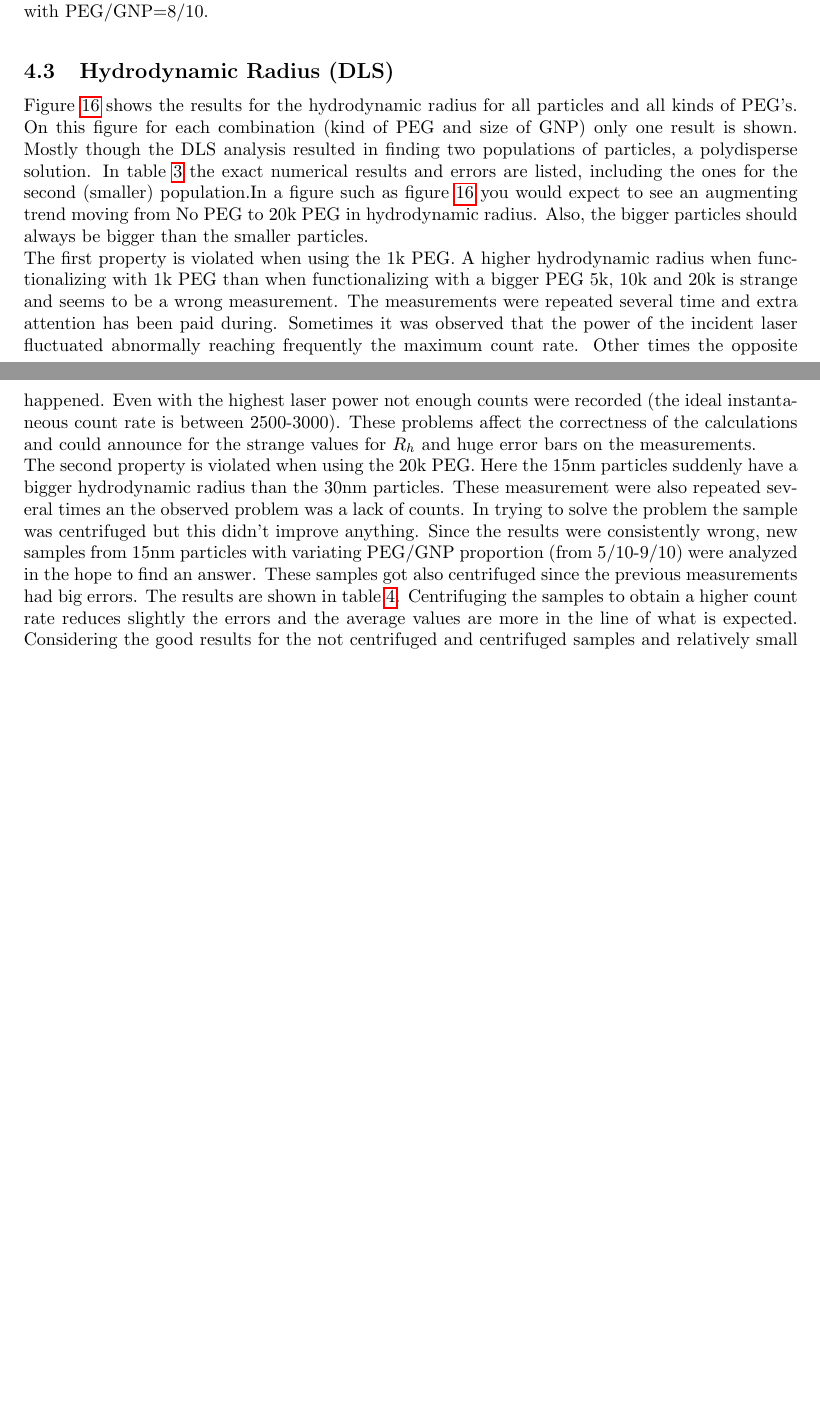
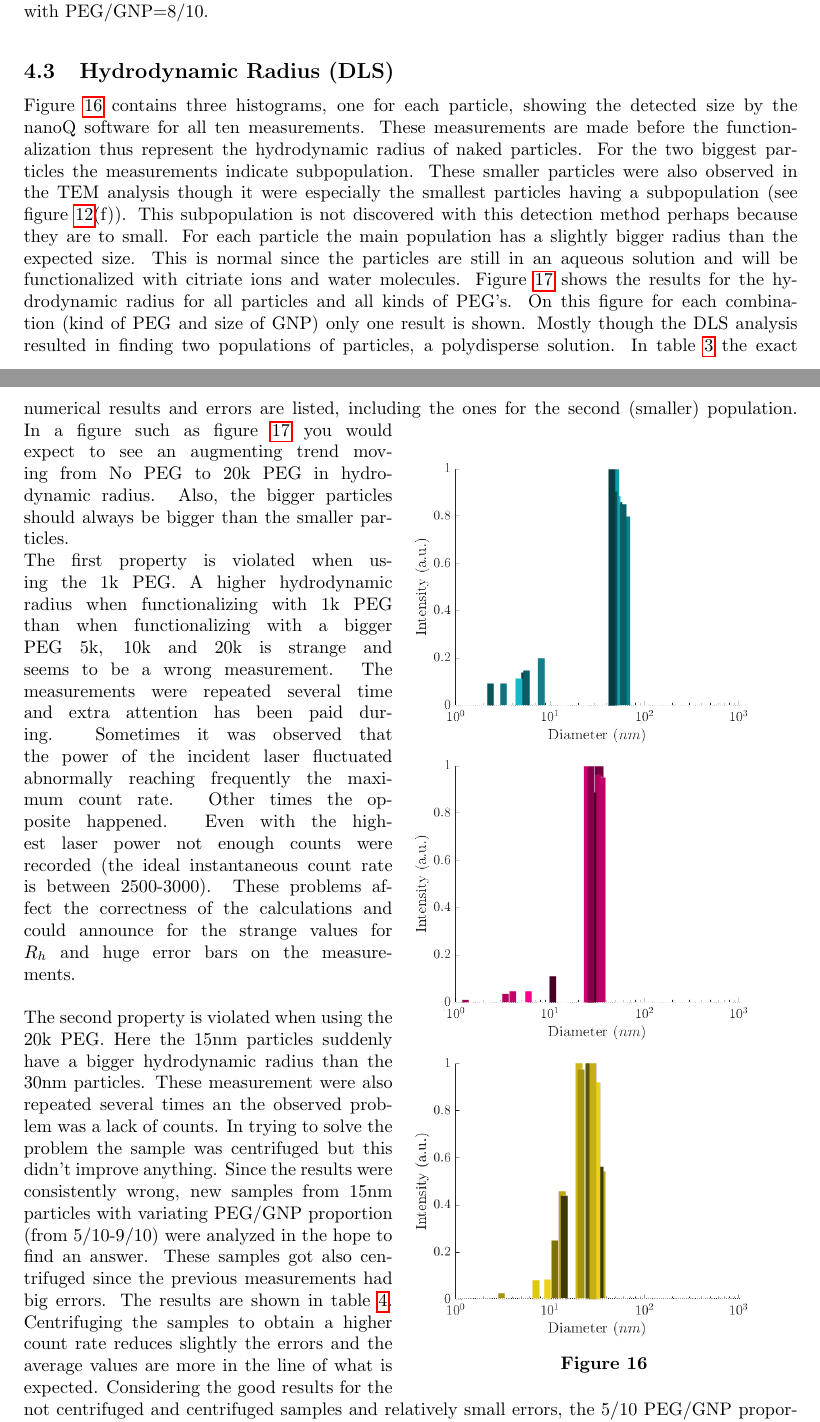
Before and after one commit to Lies1995/Bachelorproef2, a LaTeX paper (Verslag/main.tex, which reads Verslag/content/ResultsAndDiscussion.tex): two parts of pages 13 and 14 of 21, joined at a grey line, cut so that both start at the same text, the shorter picture padded with empty space. Compiled offline with pdfLaTeX.

Commit message:
nieuwe afbeeldingen DLS

```diff
--- a/Verslag/content/ResultsAndDiscussion.tex
+++ b/Verslag/content/ResultsAndDiscussion.tex
@@ -75,7 +75,24 @@ After the necessary PEG/GNP proportion was determined based on the absorption sp
 \subsection{Hydrodynamic Radius (DLS)}
-Figure \ref{fig:DLS} shows the results for the hydrodynamic radius for all particles and all kinds of PEG's. On this figure for each combination (kind of PEG and size of GNP) only one result is shown. Mostly though the DLS analysis resulted in finding two populations of particles, a polydisperse solution. In table \ref{tab:DLS} the exact numerical results and errors are listed, including the ones for the second (smaller) population.%#TODO histograms bijlage betrekken
+Figure \ref{fig:DLS no PEG} contains three histograms, one for each particle, showing the detected size by the nanoQ software for all ten measurements. These measurements are made before the functionalization thus represent the hydrodynamic radius of naked particles. For the two biggest particles the measurements indicate subpopulation. These smaller particles were also observed in the TEM analysis though it were especially the smallest particles having a subpopulation (see figure \ref{fig:TEM}(f)). This subpopulation is not discovered with this detection method perhaps because they are to small.  For each particle the main population has a slightly bigger radius than the expected size. This is normal since the particles are still in an aqueous solution and will be functionalized with citriate ions and water molecules.
+Figure \ref{fig:DLS} shows the results for the hydrodynamic radius for all particles and all kinds of PEG's. On this figure for each combination (kind of PEG and size of GNP) only one result is shown. Mostly though the DLS analysis resulted in finding two populations of particles, a polydisperse solution. In table \ref{tab:DLS} the exact numerical results and errors are listed, including the ones for the second (smaller) population.
+\begin{wrapfigure}{r}{0.5\textwidth}
+  \begin{subfigure}[h]{0.48\textwidth}
+    \includegraphics[width=\textwidth]{gfx/8}
+  \end{subfigure}
+  \\
+  \begin{subfigure}[h]{0.48\textwidth}
+    \includegraphics[width=\textwidth]{gfx/124}
+  \end{subfigure}
+  \\
+  \begin{subfigure}[h]{0.48\textwidth}
+    \includegraphics[width=\textwidth]{gfx/25}
+  \end{subfigure}
+  \caption{}
+  \label{fig:DLS no PEG}
+\end{wrapfigure}
 In a figure such as figure \ref{fig:DLS} you would expect to see an augmenting trend moving from No PEG to 20k PEG in hydrodynamic radius. Also, the bigger particles should always be bigger than the smaller particles.\\
 The first property is violated when using the $1$k PEG. A higher hydrodynamic radius when functionalizing with $1$k PEG than when functionalizing with a bigger PEG $5$k, $10$k and $20$k is strange and seems to be a wrong measurement. The measurements were repeated several time and extra attention has been paid during. Sometimes it was observed that the power of the incident laser fluctuated abnormally reaching frequently the maximum count rate. Other times the opposite happened. Even with the highest laser power not enough counts were recorded (the ideal instantaneous count rate is between 2500-3000). These problems affect the correctness of the calculations and could announce for the strange values for $R_h$ and huge error bars on the measurements. \\
+
 The second property is violated when using the $20$k PEG. Here the $15$nm particles suddenly have a bigger hydrodynamic radius than the $30$nm particles. These measurement were also repeated several times an the observed problem was a lack of counts. In trying to solve the problem the sample was centrifuged but this didn't improve anything. Since the results were consistently wrong, new samples from $15$nm particles with variating PEG/GNP proportion (from $5/10$-$9/10$) were analyzed in the hope to find an answer. These samples got also centrifuged since the previous measurements had big errors.  The results are shown in table \ref{tab:15nm 20k var}. Centrifuging the samples to obtain a higher count rate reduces slightly the errors and the average values are more in the line of what is expected. Considering the good results for the not centrifuged and centrifuged samples and relatively small errors, the $5/10$ PEG/GNP proportion seems to be a better choice for the smallest particles when functionalizing with 20k PEG. A control UV-VIS measurement was performed to check whether the colloid with this PEG/GNP proportion is stable and turned out positively. \\
 An answer for this strange behavior could be the steric hindrance of the long PEG chains on each other. When packed tightly on the surface the PEG chains will be elongated while with lower proportions the chains can be more compact. This is called the mushroom or brush effect. %#TODO figure
 But still, this cannot be the whole story. When synthesizing the particles, all solutions started with an equal amount of gold ions. Hence, in the colloid with the smallest particles a lot more surface needs to be covered with PEG than for the bigger particles (in total). From this all we can state that the concentration of PEG necessary to stabilize the colloid is a complex system and depends on many factors. The details of all interactions taking place in the coating mechanism is an interesting topic to investigate but beyond the scope of this project.\\
```
Also changed, not shown: Verslag/content/Appendix.tex (+0 -16 lines), Verslag/gfx/124.png, Verslag/gfx/25.png, Verslag/gfx/8.png, Verslag/content/ResultsAndDiscussion.tex (2 more changed lines).
